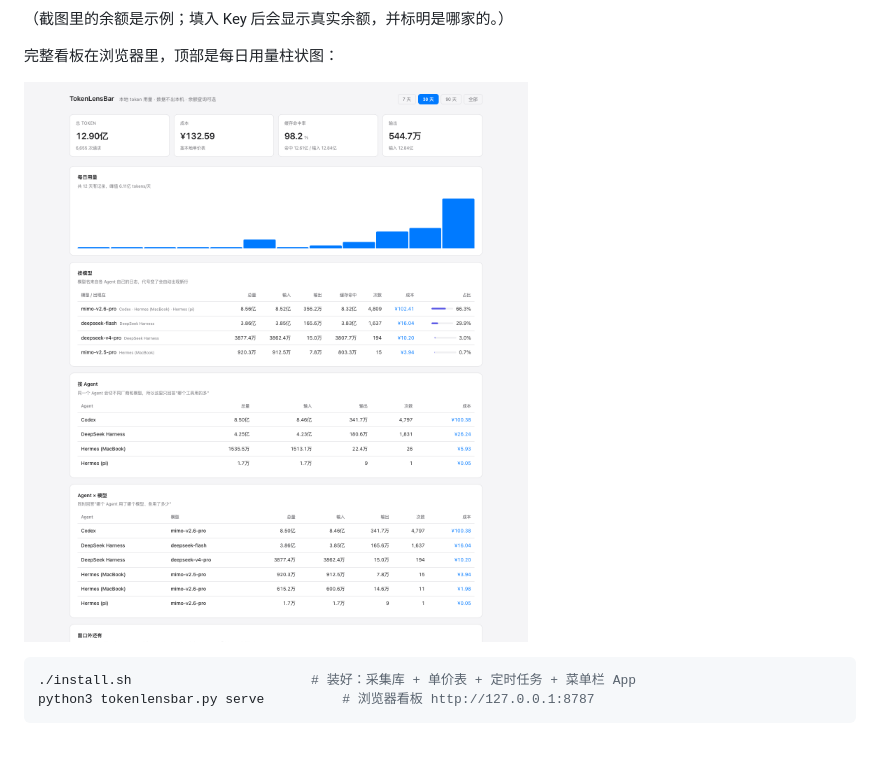
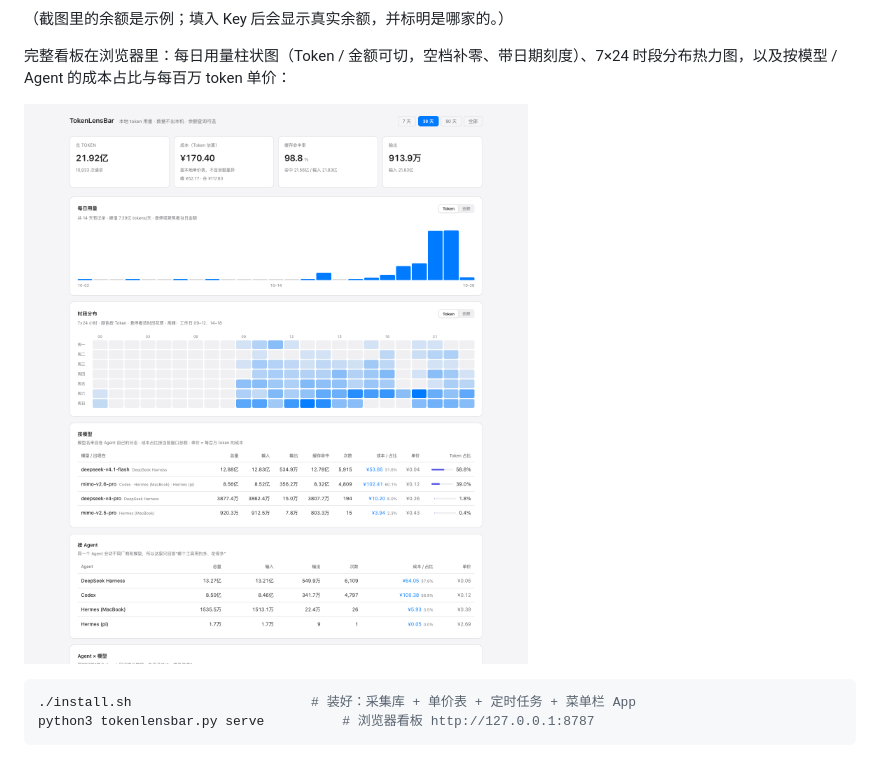
Before and after one commit to ygelonJIN/TokenLensBar, a Markdown page: README.md, the part around the change. Drawn GitHub-style; pictures changed too: docs/dashboard.png.

```diff
--- a/README.md
+++ b/README.md
@@ -13,7 +13,7 @@
 
 （截图里的余额是示例；填入 Key 后会显示真实余额，并标明是哪家的。）
 
-完整看板在浏览器里，顶部是每日用量柱状图：
+完整看板在浏览器里：每日用量柱状图（Token / 金额可切，空档补零、带日期刻度）、7×24 时段分布热力图，以及按模型 / Agent 的成本占比与每百万 token 单价：
 
 ![看板](docs/dashboard.png)
 
```
Also changed, not shown: 3 other files.
